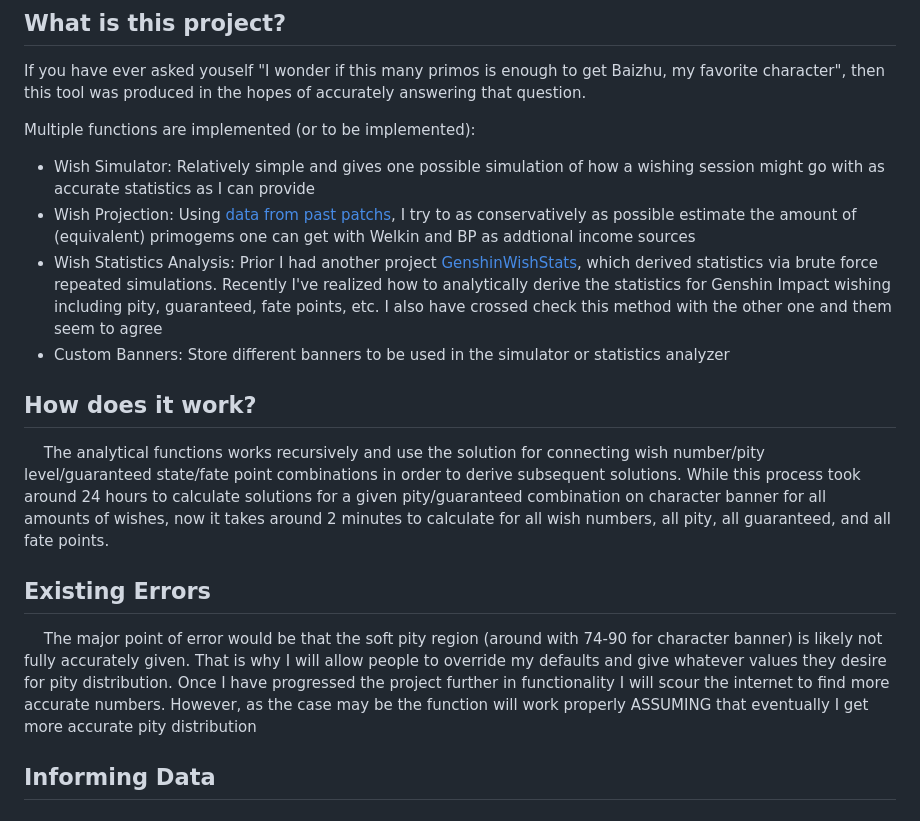
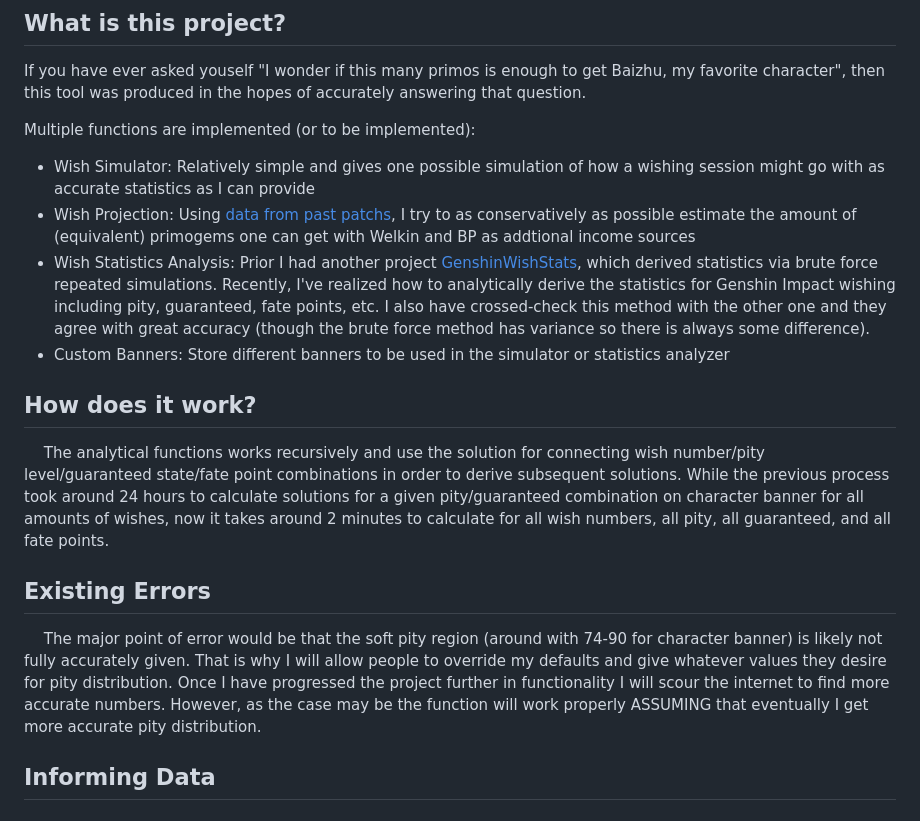
Before and after one commit to charliedilorenzo/GenshinWishOracle, a Markdown page: README.md, the part around the change. GitHub-like rendering.

Commit message:
updated readme.md
grammer and some better wording

```diff
--- a/README.md
+++ b/README.md
@@ -15,16 +15,16 @@ Multiple functions are implemented (or to be implemented):
 
 - Wish Simulator: Relatively simple and gives one possible simulation of how a wishing session might go with as accurate statistics as I can provide
 - Wish Projection: Using [data from past patchs](/README.md#patch-primo-income), I try to as conservatively as possible estimate the amount of (equivalent) primogems one can get with Welkin and BP as addtional income sources
-- Wish Statistics Analysis: Prior I had another project [GenshinWishStats](https://github.com/charliedilorenzo/GenshinWishStats), which derived statistics via brute force repeated simulations. Recently I've realized how to analytically derive the statistics for Genshin Impact wishing including pity, guaranteed, fate points, etc. I also have crossed check this method with the other one and them seem to agree
+- Wish Statistics Analysis: Prior I had another project [GenshinWishStats](https://github.com/charliedilorenzo/GenshinWishStats), which derived statistics via brute force repeated simulations. Recently, I've realized how to analytically derive the statistics for Genshin Impact wishing including pity, guaranteed, fate points, etc. I also have crossed-check this method with the other one and they agree with great accuracy (though the brute force method has variance so there is always some difference).
 - Custom Banners: Store different banners to be used in the simulator or statistics analyzer
 
 ## How does it work?
 
-&ensp;&ensp; The analytical functions works recursively and use the solution for connecting wish number/pity level/guaranteed state/fate point combinations in order to derive subsequent solutions. While this process took around 24 hours to calculate solutions for a given pity/guaranteed combination on character banner for all amounts of wishes, now it takes around 2 minutes to calculate for all wish numbers, all pity, all guaranteed, and all fate points.
+&ensp;&ensp; The analytical functions works recursively and use the solution for connecting wish number/pity level/guaranteed state/fate point combinations in order to derive subsequent solutions. While the previous process took around 24 hours to calculate solutions for a given pity/guaranteed combination on character banner for all amounts of wishes, now it takes around 2 minutes to calculate for all wish numbers, all pity, all guaranteed, and all fate points.
 
 ## Existing Errors
 
-&ensp;&ensp; The major point of error would be that the soft pity region (around with 74-90 for character banner) is likely not fully accurately given. That is why I will allow people to override my defaults and give whatever values they desire for pity distribution. Once I have progressed the project further in functionality I will scour the internet to find more accurate numbers. However, as the case may be the function will work properly ASSUMING that eventually I get more accurate pity distribution
+&ensp;&ensp; The major point of error would be that the soft pity region (around with 74-90 for character banner) is likely not fully accurately given. That is why I will allow people to override my defaults and give whatever values they desire for pity distribution. Once I have progressed the project further in functionality I will scour the internet to find more accurate numbers. However, as the case may be the function will work properly ASSUMING that eventually I get more accurate pity distribution.
 
 ## Informing Data
 
```
